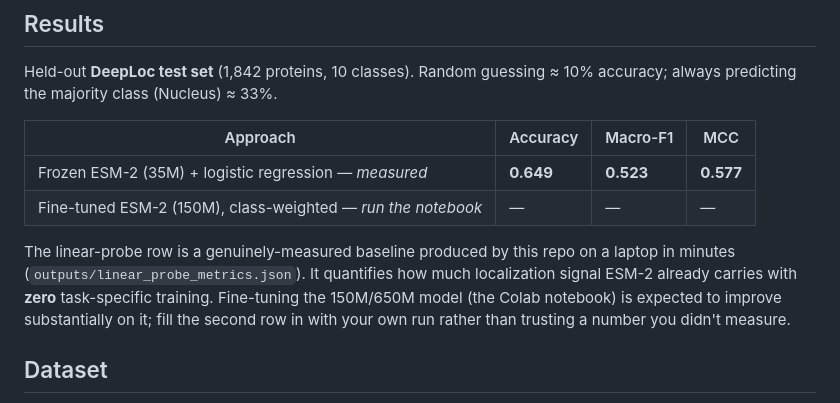
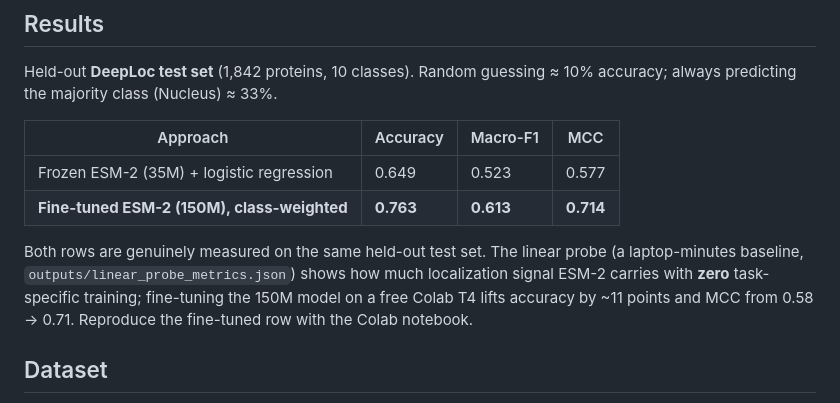
Before and after one commit to larachieppe/protein-function-classifier, a Markdown page: README.md, the part around the change. Rendered like a GitHub page.

Commit message:
README: fill in measured fine-tuned results (76.3% acc, 0.714 MCC)
Co-Authored-By: Claude Opus 4.8 <noreply@anthropic.com>

```diff
--- a/README.md
+++ b/README.md
@@ -31,14 +31,13 @@ always predicting the majority class (Nucleus) ≈ 33%.
 
 | Approach | Accuracy | Macro-F1 | MCC |
 |---|---|---|---|
-| Frozen ESM-2 (35M) + logistic regression — *measured* | **0.649** | **0.523** | **0.577** |
-| Fine-tuned ESM-2 (150M), class-weighted — *run the notebook* | — | — | — |
+| Frozen ESM-2 (35M) + logistic regression | 0.649 | 0.523 | 0.577 |
+| **Fine-tuned ESM-2 (150M), class-weighted** | **0.763** | **0.613** | **0.714** |
 
-The linear-probe row is a genuinely-measured baseline produced by this repo on a laptop in
-minutes (`outputs/linear_probe_metrics.json`). It quantifies how much localization signal
-ESM-2 already carries with **zero** task-specific training. Fine-tuning the 150M/650M model
-(the Colab notebook) is expected to improve substantially on it; fill the second row in with
-your own run rather than trusting a number you didn't measure.
+Both rows are genuinely measured on the same held-out test set. The linear probe (a laptop-minutes
+baseline, `outputs/linear_probe_metrics.json`) shows how much localization signal ESM-2 carries
+with **zero** task-specific training; fine-tuning the 150M model on a free Colab T4 lifts accuracy
+by ~11 points and MCC from 0.58 → 0.71. Reproduce the fine-tuned row with the Colab notebook.
 
 ## Dataset
 
```
